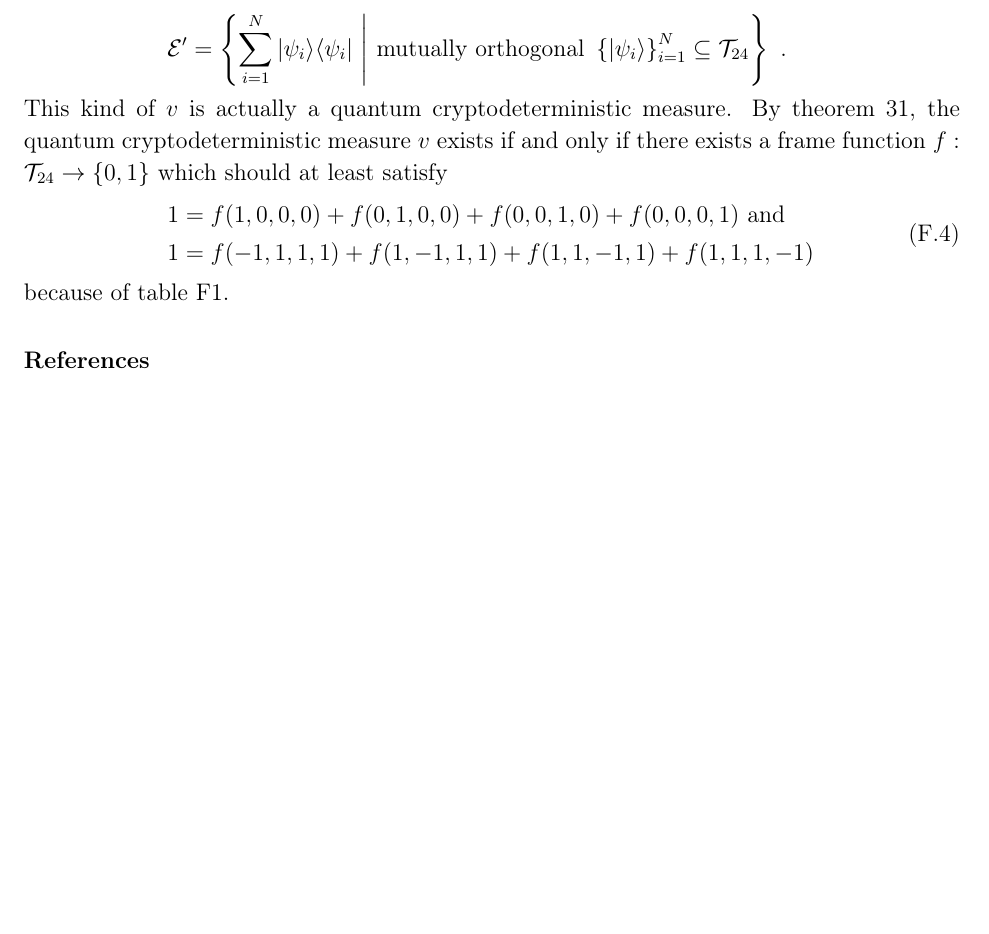
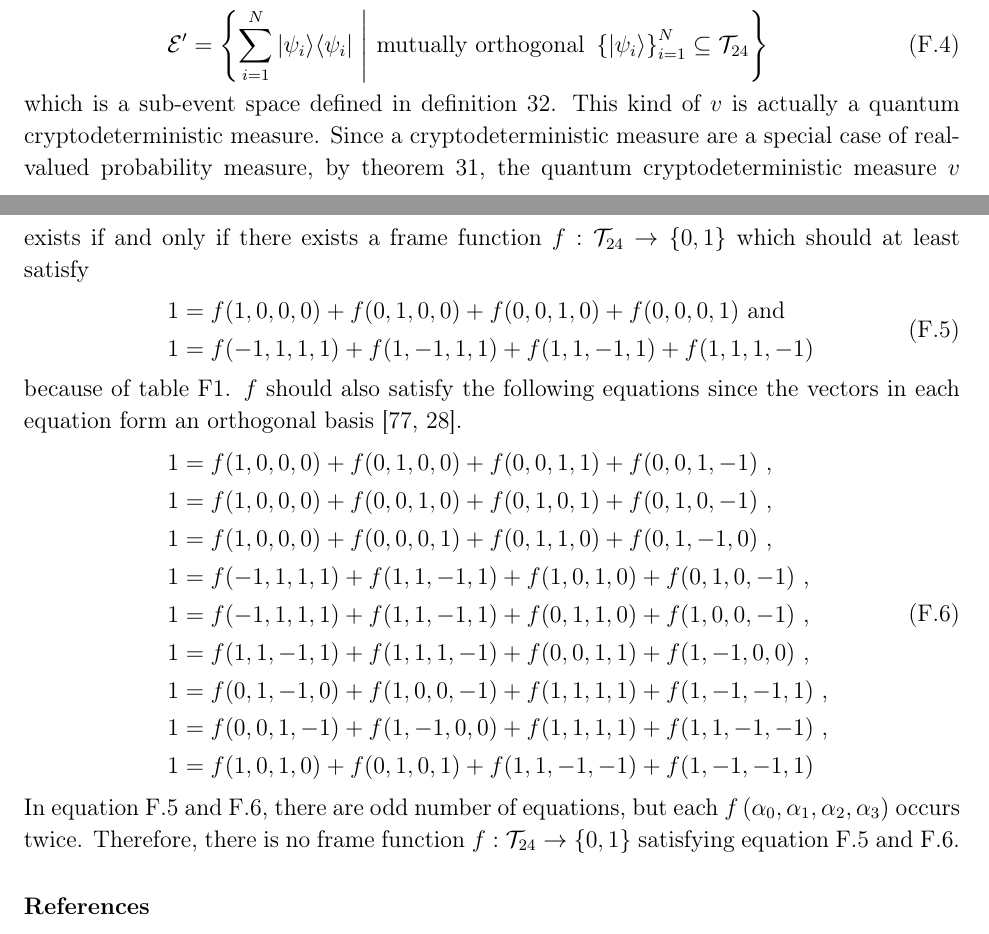
Before and after one commit to yuttai/Contextuality-and-Nonlocality-in-Discrete-Quantum-Theory, a LaTeX paper (prop_iop.tex): part of page 34 of 39 before the commit and two parts of pages 33 and 34 of 39 after it, the two joined at a grey line, cut so that both start at the same text, the shorter picture padded with empty space. Compiled offline with pdfLaTeX.

Commit message:
prop_iop.tex \appendix Updating...

```diff
--- a/prop_iop.tex
+++ b/prop_iop.tex
@@ -1963,19 +1964,38 @@ Let $\mathcal{T}_{24}$ denote all eigenstates listed in table~\ref{table:commonB
 The Kochen-Specker theorem could then be proved by showing there is
 no function~$v:\events'\rightarrow\left\{ 0,1\right\} $ satisfying
 equation~(\ref{eq:Kochen-Specker-Rules}), where
-\[
-\events'=\set{\sum_{i=1}^{N}\proj{\psi_{i}}}{\textrm{mutually orthogonal }\left\{ \ket{\psi_{i}}\right\} _{i=1}^{N}\subseteq\mathcal{T}_{24}}\textrm{ .}
-\]
+\begin{equation}
+\events'=\set{\sum_{i=1}^{N}\proj{\psi_{i}}}{\textrm{mutually orthogonal }\left\{ \ket{\psi_{i}}\right\} _{i=1}^{N}\subseteq\mathcal{T}_{24}}
+\end{equation}
+which is a sub-event space defined in definition~\ref{def:sub-event-space}.
 This kind of $v$ is actually a quantum cryptodeterministic measure.
-By theorem~\ref{lemma:classical-probability-measures}, the quantum
-cryptodeterministic measure~$v$ exists if and only if there exists
-a frame function~$f:\mathcal{T}_{24}\rightarrow\left\{ 0,1\right\} $
+Since a cryptodeterministic measure are a special case of real-valued
+probability measure, by theorem~\ref{lemma:classical-probability-measures},
+the quantum cryptodeterministic measure~$v$ exists if and only if
+there exists a frame function~$f:\mathcal{T}_{24}\rightarrow\left\{ 0,1\right\} $
 which should at least satisfy
 \begin{equation}\eqalign{
 1 = f(1, 0, 0, 0) + f(0, 1, 0, 0) + f(0, 0, 1, 0) + f(0, 0, 0, 1)\textrm{ and}\\
 1 = f(-1, 1, 1, 1) + f(1, -1, 1, 1) + f(1, 1, -1, 1) + f(1, 1, 1, -1)
 }\label{eq:Kernaghan-1}\end{equation}
-because of table~\ref{table:commonBasis}.
+because of table~\ref{table:commonBasis}. $f$ should also satisfy
+the following equations since the vectors in each equation form an
+orthogonal basis~\cite{Kernaghan1994,peres1995quantum}.
+\begin{equation}\eqalign{
+1 = f(1, 0, 0, 0) + f(0, 1, 0, 0) + f(0, 0, 1, 1) + f(0, 0, 1, -1)\textrm{ ,}\\
+1 = f(1, 0, 0, 0) + f(0, 0, 1, 0) + f(0, 1, 0, 1) + f(0, 1, 0, -1)\textrm{ ,}\\
+1 = f(1, 0, 0, 0) + f(0, 0, 0, 1) + f(0, 1, 1, 0) + f(0, 1, -1, 0)\textrm{ ,}\\
+1 = f(-1, 1, 1, 1) + f(1, 1, -1, 1) + f(1, 0, 1, 0) + f(0, 1, 0, -1)\textrm{ ,}\\
+1 = f(-1, 1, 1, 1) + f(1, 1, -1, 1) + f(0, 1, 1, 0) + f(1, 0, 0, -1)\textrm{ ,}\\
+1 = f(1, 1, -1, 1) + f(1, 1, 1, -1) + f(0, 0, 1, 1) + f(1, -1, 0, 0)\textrm{ ,}\\
+1 = f(0, 1, -1, 0) + f(1, 0, 0, -1) + f(1, 1, 1, 1) + f(1, -1, -1, 1)\textrm{ ,}\\
+1 = f(0, 0, 1, -1) + f(1, -1, 0, 0) + f(1, 1, 1, 1) + f(1, 1, -1, -1)\textrm{ ,}\\
+1 = f(1, 0, 1, 0) + f(0, 1, 0, 1) + f(1, 1, -1, -1) + f(1, -1, -1, 1)
+}\label{eq:Kernaghan-2}\end{equation}
+In equation~\ref{eq:Kernaghan-1} and \ref{eq:Kernaghan-2}, there
+are odd number of equations, but each $f\left(\alpha_{0},\alpha_{1},\alpha_{2},\alpha_{3}\right)$
+occurs twice. Therefore, there is no frame function~$f:\mathcal{T}_{24}\rightarrow\left\{ 0,1\right\} $
+satisfying equation~\ref{eq:Kernaghan-1} and \ref{eq:Kernaghan-2}.
 
 %%%%%%%%%%%%%%%%%%%%%%%%%%%%%%%%%%%%%%%%%%%%%%%%%%%%%%%%%%%%%%%%%%%%%%%%%%%%%%
 \begin{comment}
```
Also changed, not shown: prop_iop.tex (13 more changed lines), 2 other files.
